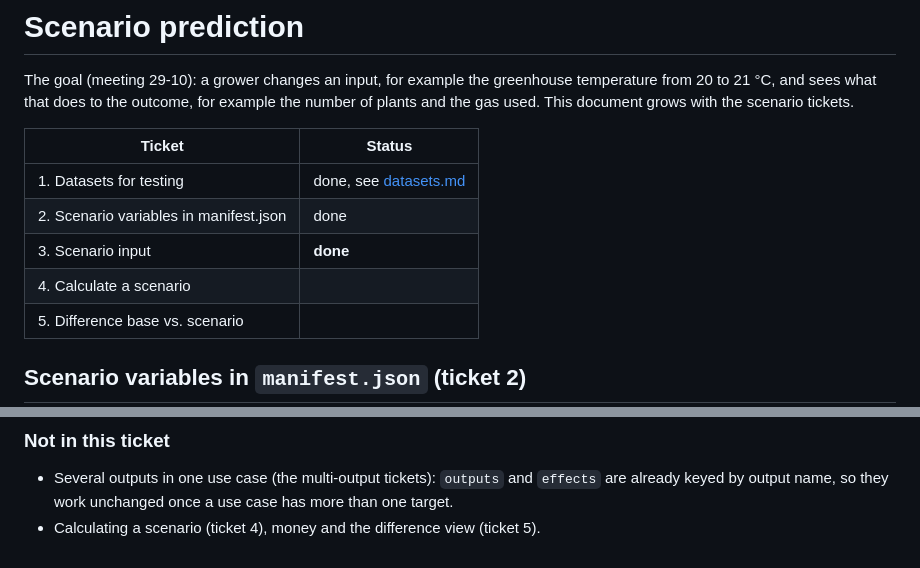
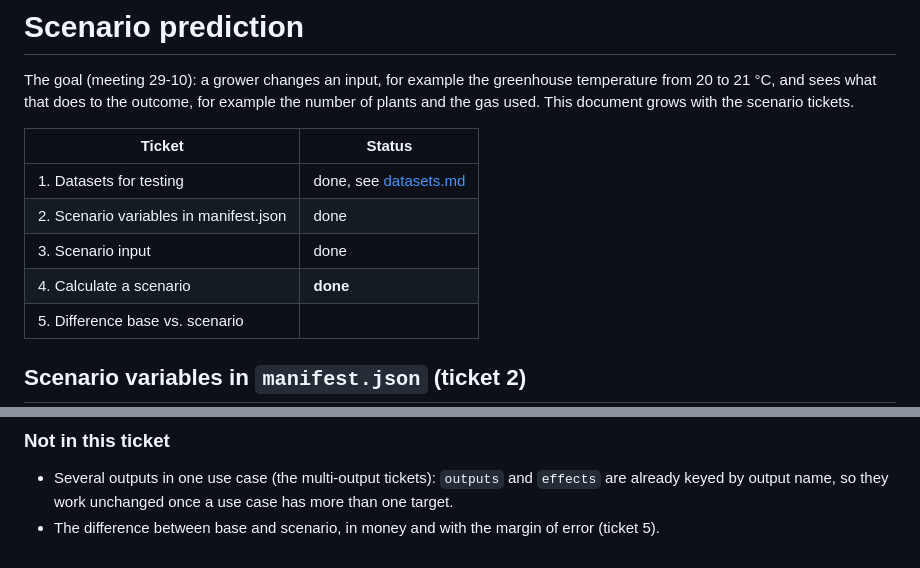
Before and after one commit to bramhuiskess/applied-ai-predictor, a Markdown page: docs/scenarios.md, 2 parts joined by grey strips. GitHub-like rendering.

```diff
--- a/docs/scenarios.md
+++ b/docs/scenarios.md
@@ -8,8 +8,8 @@ used. This document grows with the scenario tickets.
 |---|---|
 | 1. Datasets for testing | done, see [datasets.md](datasets.md) |
 | 2. Scenario variables in manifest.json | done |
-| 3. Scenario input | **done** |
-| 4. Calculate a scenario | |
+| 3. Scenario input | done |
+| 4. Calculate a scenario | **done** |
 | 5. Difference base vs. scenario | |
 
 ## Scenario variables in `manifest.json` (ticket 2)
@@ -131,4 +184,4 @@ The endpoint only resolves and checks; ticket 4 calculates the same request with
 
 - Several outputs in one use case (the multi-output tickets): `outputs` and `effects` are already
   keyed by output name, so they work unchanged once a use case has more than one target.
-- Calculating a scenario (ticket 4), money and the difference view (ticket 5).
+- The difference between base and scenario, in money and with the margin of error (ticket 5).
```
Also changed, not shown: other parts of docs/scenarios.md (+53 -0 lines), README.md (+1 -1 lines), docs/technical.md (+3 -0 lines), docs/img/scenario_sweep.png (added), 12 other files.
